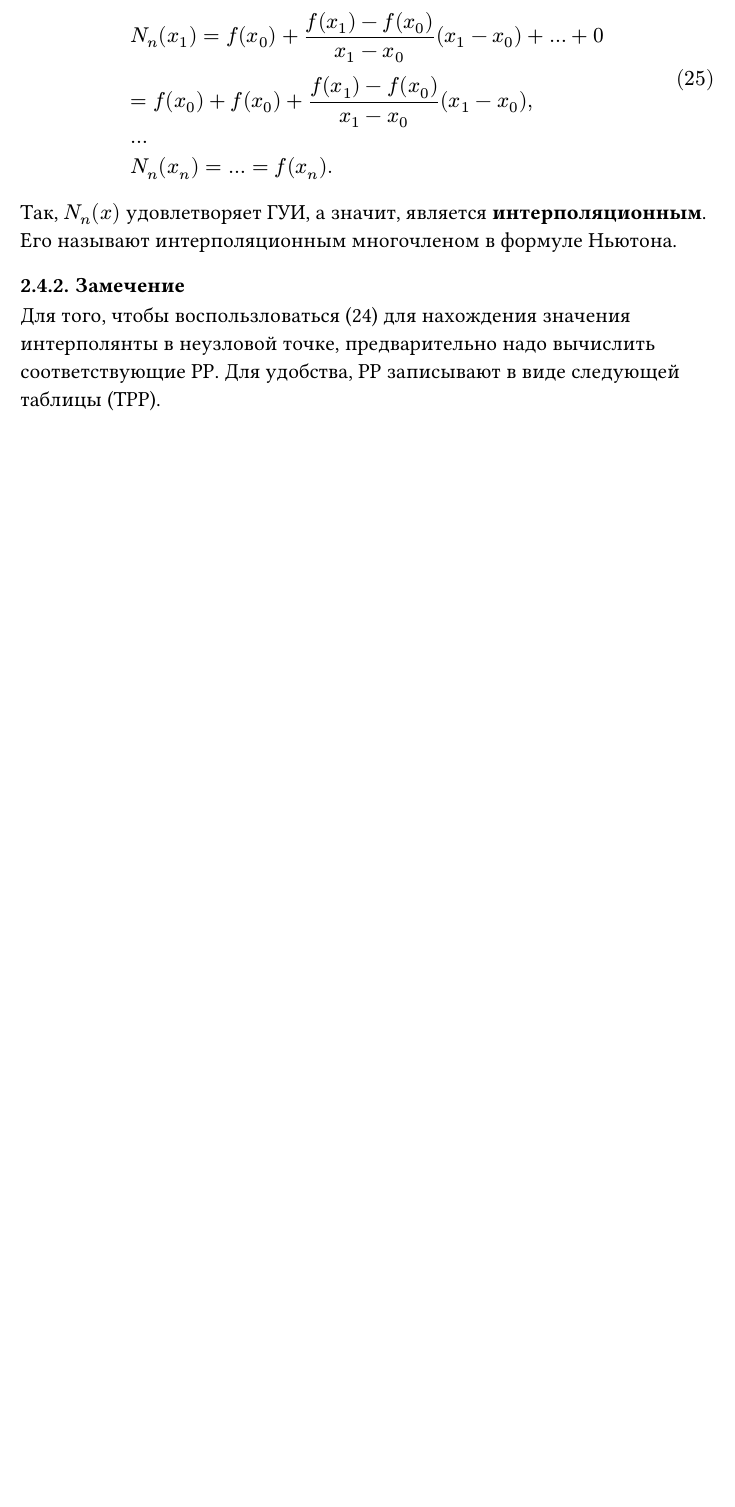
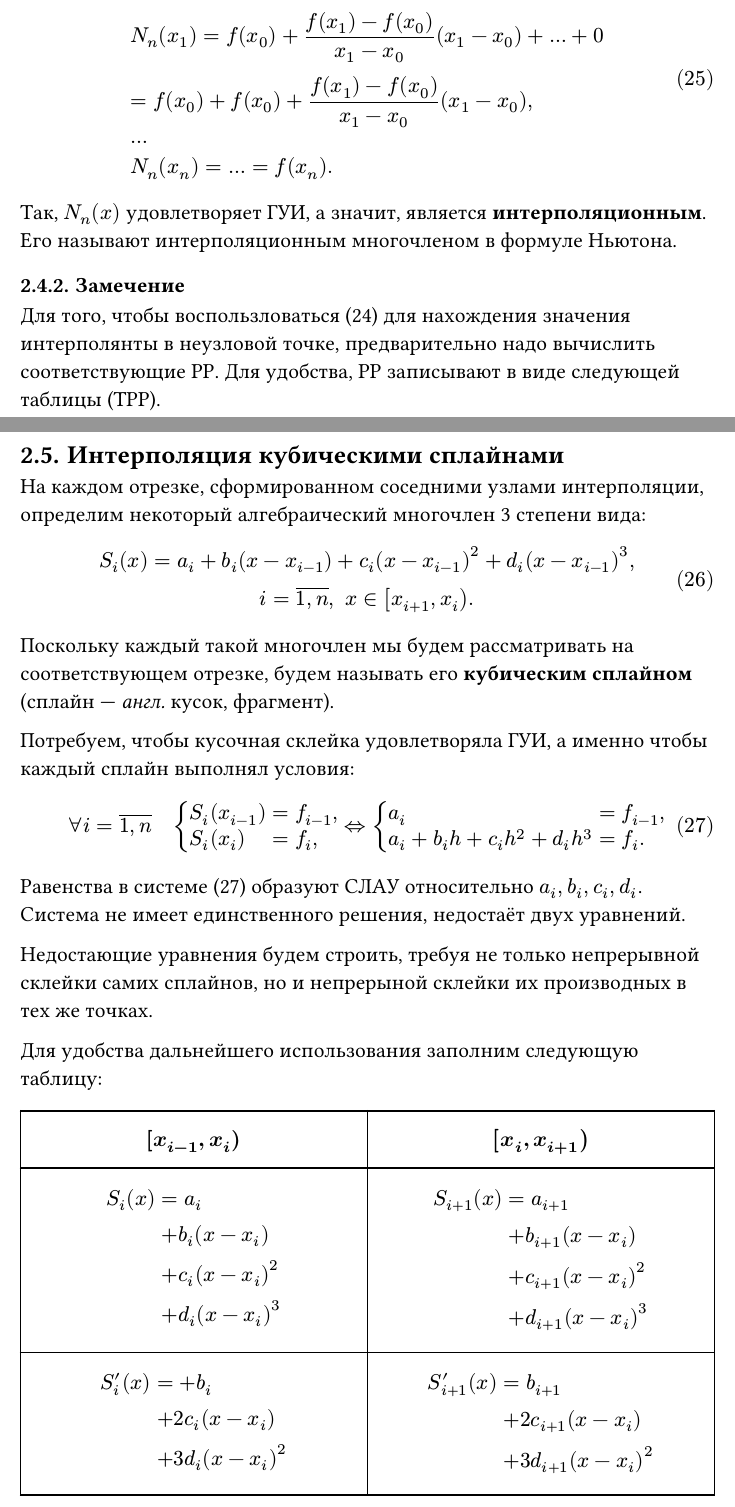
Before and after one commit to tolstovrob/ssu-term-5-lectures, a Typst document (методы-вычислений/main.typ, which reads методы-вычислений/inter-one-arg.typ): part of page 11 of 11 before the commit and two parts of pages 11 and 12 of 13 after it, the two joined at a grey line, cut so that both start at the same text, the shorter picture padded with empty space. Compiled offline with Typst 0.15; a missing font is replaced by an installed copy or a similar font.

Commit message:
2025-09-23, методы вычислений

```diff
--- a/методы-вычислений/inter-one-arg.typ
+++ b/методы-вычислений/inter-one-arg.typ
@@ -267,3 +267,26 @@ $ & N_n (x_0) = f(x_0) + f(x_0, x_1)(x_0 - x_0) + ... = f(x_0), \
 === Замечение
 
 Для того, чтобы воспользловаться (@par4:eq7) для нахождения значения интерполянты в неузловой точке, предварительно надо вычислить соответствующие РР. Для удобства, РР записывают в виде следующей таблицы (ТРР). // TODO: переверстать
+
+
+== Интерполяция кубическими сплайнами
+
+На каждом отрезке, сформированном соседними узлами интерполяции, определим некоторый алгебраический многочлен 3 степени вида:
+
+$
+  S_i (x) = a_i + b_i (x - x_(i - 1)) + c_i (x - x_(i-1))^2 + d_i (x - x_(i - 1))^3, \ i = overline(1\,n), space x in [x_(i+1), x_i).
+$ <par5:eq1>
+
+Поскольку каждый такой многочлен мы будем рассматривать на соответствующем отрезке, будем называть его *кубическим сплайном* (сплайн --- _англ._ кусок, фрагмент).
+
+Потребуем, чтобы кусочная склейка удовлетворяла ГУИ, а именно чтобы каждый сплайн выполнял условия:
+
+$
+  forall i = overline(1\,n) space space space cases(S_i (x_(i-1)) & = f_(i-1)\,, S_i (x_i) & = f_i\,) <=> cases(a_i & = f_(i-1)\,, a_i + b_i h + c_i h^2 + d_i h^3 & = f_i.)
+$ <par5:eq2>
+
+Равенства в системе (@par5:eq2) образуют СЛАУ относительно $a_i, b_i, c_i, d_i$. Система не имеет единственного решения, недостаёт двух уравнений.
+
+Недостающие уравнения будем строить, требуя не только непрерывной склейки самих сплайнов, но и непрерыной склейки их производных в тех же точках.
+
+Для удобства дальнейшего использования заполним следующую таблицу:
@@ -269,0 +343,12 @@ $ & N_n (x_0) = f(x_0) + f(x_0, x_1)(x_0 - x_0) + ... = f(x_0), \
+  i = overline(1\,n-1) space space space cases(S'_i (x_i) = S'_(i+1) (x_i)\,, S''_(x_i) = S''_(i+1) (x_i)) <=> \ <=> cases(b_i + 2c_i h + 3d_i h^2 = b_(i+1)\,, 2c_i + 6d_i h = 2c_(i+1).)
+$ <par5:eq3>
+
+По своей алгебраической природе (@par5:eq3) содержит $(2n - 2)$ уравнения, что вместе с уравнениями (@par5:eq2) даёт $(2n + 2n - 2) = (4n - 2)$ уравнения. Недостающие два уравнения получим из так называемого _условия нулевой кривизны_ для сплайнов $S_1 (x)$ в точке $x_0$ и $S_n (x)$ в точке $x_n$. Пусть они в пределе станут параллельными оси абсцисс:
+
+$
+  cases(S''_1 (x_0) = 0\,, S''_n (x_n) = 0\,) <=> cases(2c_1 = 0\,, 2c_n + 6d_n h = 0.)
+$ <par5:eq4>
+
+Итак, мы получили СЛАУ размерности $4n$, состоящую из уравнений (@par5:eq2), (@par5:eq3), (@par5:eq4). Можно убедиться, что её главный определитель будет отличен от нуля и она будет иметь единственное решение.
+
+Решив её любым методом, получим искомые коэффициенты для каждого сплайна, определяемых по формулам (@par5:eq1)
```
Also changed, not shown: методы-вычислений/inter-one-arg.typ (50 more changed lines).
